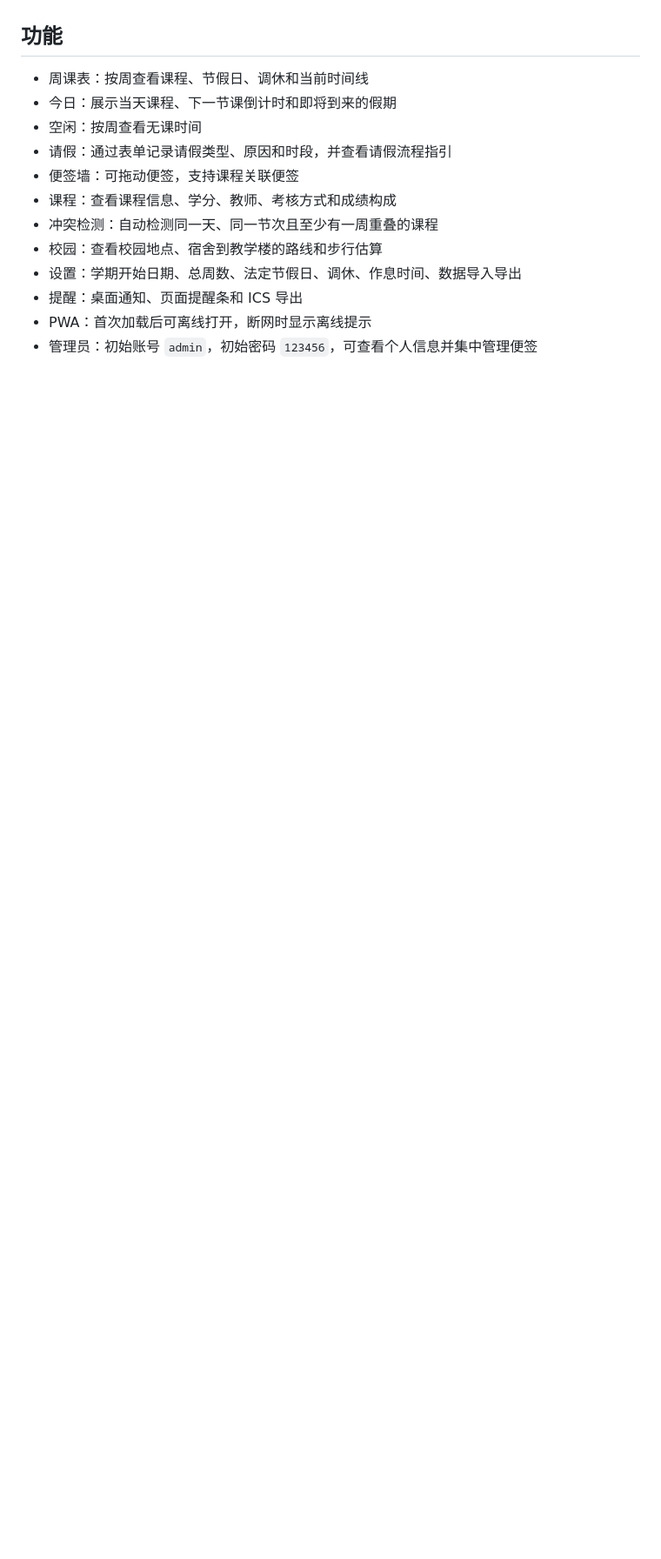
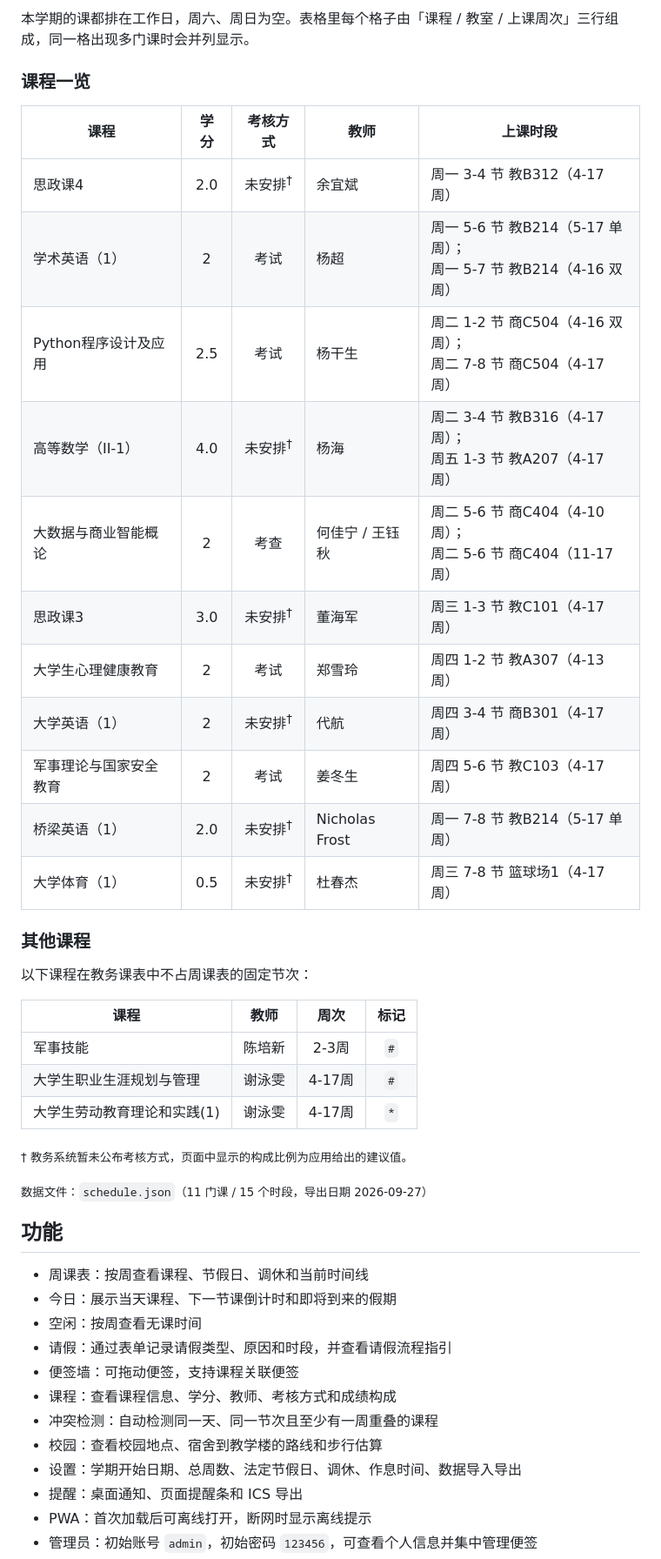
Before and after one commit to scnuLwz/---daily-class---ai-1, a Markdown page: README.md, the part around one of its changes. Shown at 87% size. Rendered like a GitHub page; blank space fills up the shorter version.

Commit message:
docs: README 增加「课表速览」（学期信息 / 周课表 / 课程一览 / 其他课程）
由 schedule.json 渲染，与页面内数据一致；公开版仍为脱敏示例数据，不含真实姓名与完整学号。

```diff
--- a/README.md
+++ b/README.md
@@ -11,3 +42,34 @@
+本学期的课都排在工作日，周六、周日为空。表格里每个格子由「课程 / 教室 / 上课周次」三行组成，同一格出现多门课时会并列显示。
+
+### 课程一览
+
+| 课程 | 学分 | 考核方式 | 教师 | 上课时段 |
+| --- | :---: | :---: | --- | --- |
+| 思政课4 | 2.0 | 未安排<sup>†</sup> | 余宜斌 | 周一 3-4 节 教B312（4-17 周） |
+| 学术英语（1） | 2 | 考试 | 杨超 | 周一 5-6 节 教B214（5-17 单周）；<br>周一 5-7 节 教B214（4-16 双周） |
+| Python程序设计及应用 | 2.5 | 考试 | 杨干生 | 周二 1-2 节 商C504（4-16 双周）；<br>周二 7-8 节 商C504（4-17 周） |
+| 高等数学（II-1） | 4.0 | 未安排<sup>†</sup> | 杨海 | 周二 3-4 节 教B316（4-17 周）；<br>周五 1-3 节 教A207（4-17 周） |
+| 大数据与商业智能概论 | 2 | 考查 | 何佳宁 / 王钰秋 | 周二 5-6 节 商C404（4-10 周）；<br>周二 5-6 节 商C404（11-17 周） |
+| 思政课3 | 3.0 | 未安排<sup>†</sup> | 董海军 | 周三 1-3 节 教C101（4-17 周） |
+| 大学生心理健康教育 | 2 | 考试 | 郑雪玲 | 周四 1-2 节 教A307（4-13 周） |
+| 大学英语（1） | 2 | 未安排<sup>†</sup> | 代航 | 周四 3-4 节 商B301（4-17 周） |
+| 军事理论与国家安全教育 | 2 | 考试 | 姜冬生 | 周四 5-6 节 教C103（4-17 周） |
+| 桥梁英语（1） | 2.0 | 未安排<sup>†</sup> | Nicholas Frost | 周一 7-8 节 教B214（5-17 单周） |
+| 大学体育（1） | 0.5 | 未安排<sup>†</sup> | 杜春杰 | 周三 7-8 节 篮球场1（4-17 周） |
+
+### 其他课程
+
+以下课程在教务课表中不占周课表的固定节次：
+
+| 课程 | 教师 | 周次 | 标记 |
+| --- | --- | :---: | :---: |
+| 军事技能 | 陈培新 | 2-3周 | `#` |
+| 大学生职业生涯规划与管理 | 谢泳雯 | 4-17周 | `#` |
+| 大学生劳动教育理论和实践(1) | 谢泳雯 | 4-17周 | `*` |
+
+<sub>† 教务系统暂未公布考核方式，页面中显示的构成比例为应用给出的建议值。</sub>
+
+<sub>数据文件：`schedule.json`（11 门课 / 15 个时段，导出日期 2026-09-27）</sub>
 
 ## 功能
 
```
Also changed, not shown: other parts of README.md (+31 -0 lines).
